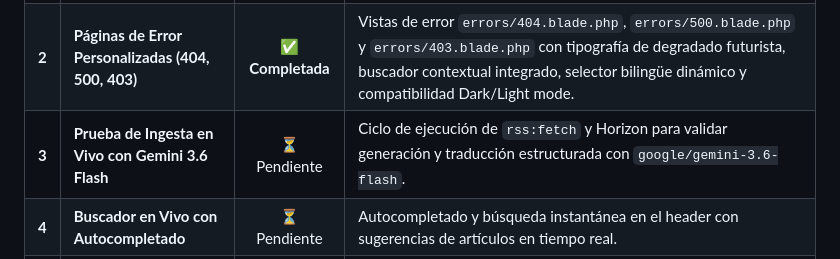
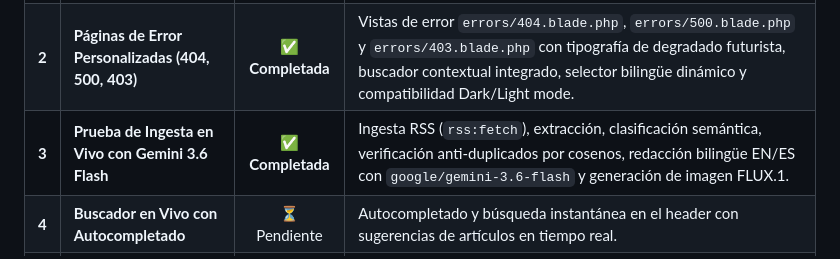
Before and after one commit to funcion/news, a Markdown page: docs/README_PROJECT.md, the part around the change. GitHub-like rendering.

Commit message:
docs: update task 2 and task 3 completion in project roadmap

```diff
--- a/docs/README_PROJECT.md
+++ b/docs/README_PROJECT.md
@@ -310,7 +310,7 @@ app/
 |---|-------|:------:|-------------|
 | **1** | **Backend de Suscriptores (Newsletter con Doble Opt-in)** | ✅ **Completada** | Tabla `subscribers`, endpoint `POST /newsletter/subscribe`, verificación vía email Markdown de Laravel (`NewsletterVerificationMail`), token criptográfico de 64 caracteres, honeypot anti-spam, 1-click unsubscribe y gestión completa en Filament (`SubscriberResource`). |
 | **2** | **Páginas de Error Personalizadas (404, 500, 403)** | ✅ **Completada** | Vistas de error `errors/404.blade.php`, `errors/500.blade.php` y `errors/403.blade.php` con tipografía de degradado futurista, buscador contextual integrado, selector bilingüe dinámico y compatibilidad Dark/Light mode. |
-| **3** | **Prueba de Ingesta en Vivo con Gemini 3.6 Flash** | ⏳ Pendiente | Ciclo de ejecución de `rss:fetch` y Horizon para validar generación y traducción estructurada con `google/gemini-3.6-flash`. |
+| **3** | **Prueba de Ingesta en Vivo con Gemini 3.6 Flash** | ✅ **Completada** | Ingesta RSS (`rss:fetch`), extracción, clasificación semántica, verificación anti-duplicados por cosenos, redacción bilingüe EN/ES con `google/gemini-3.6-flash` y generación de imagen FLUX.1. |
 | **4** | **Buscador en Vivo con Autocompletado** | ⏳ Pendiente | Autocompletado y búsqueda instantánea en el header con sugerencias de artículos en tiempo real. |
 | **5** | **Página de Contacto `/contact`** | ⏳ Pendiente | Formulario de contacto directo con protección anti-spam conectado a `hi@glodaxia.com`. |
 | **6** | **Monetización & Espacios Publicitarios** | ⏳ Pendiente | Zonas de anuncios preparadas para Google AdSense / Sponsors / Mediavine sin afectar E-E-A-T. |
```
